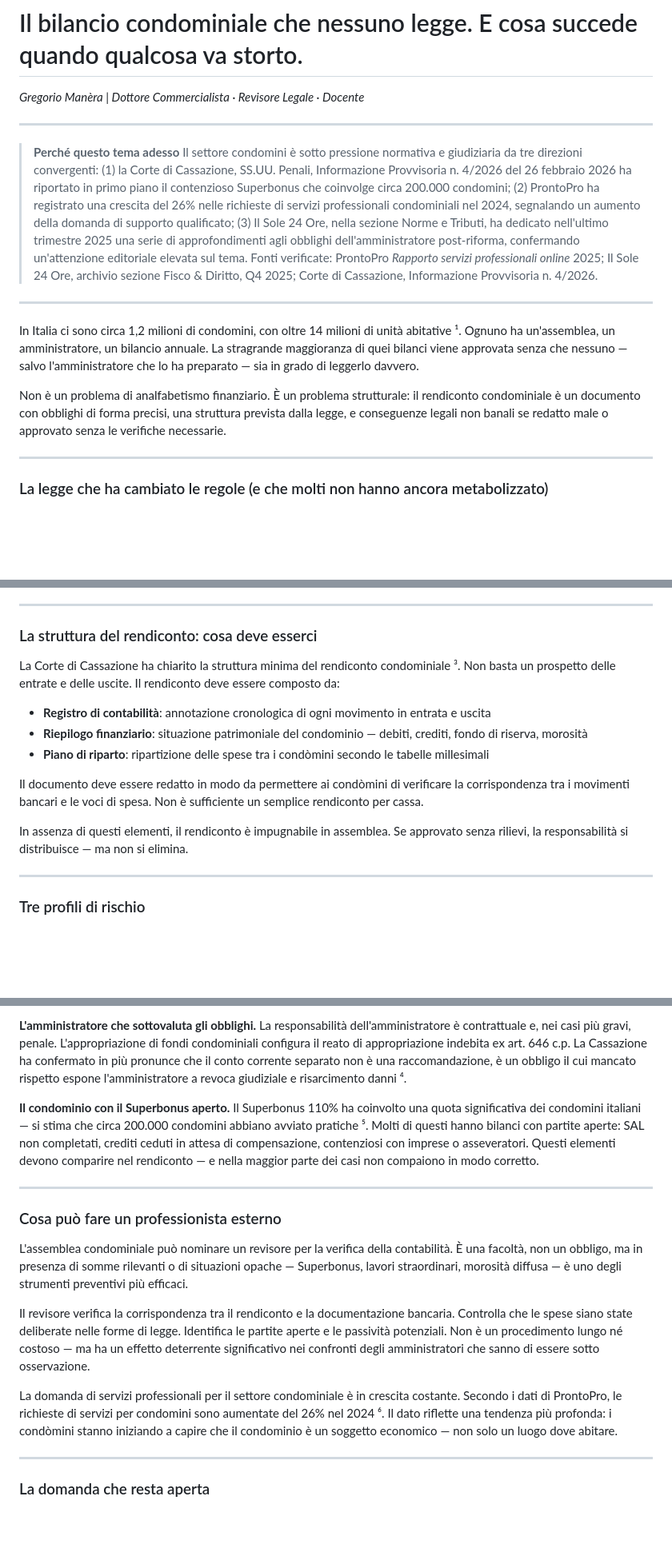
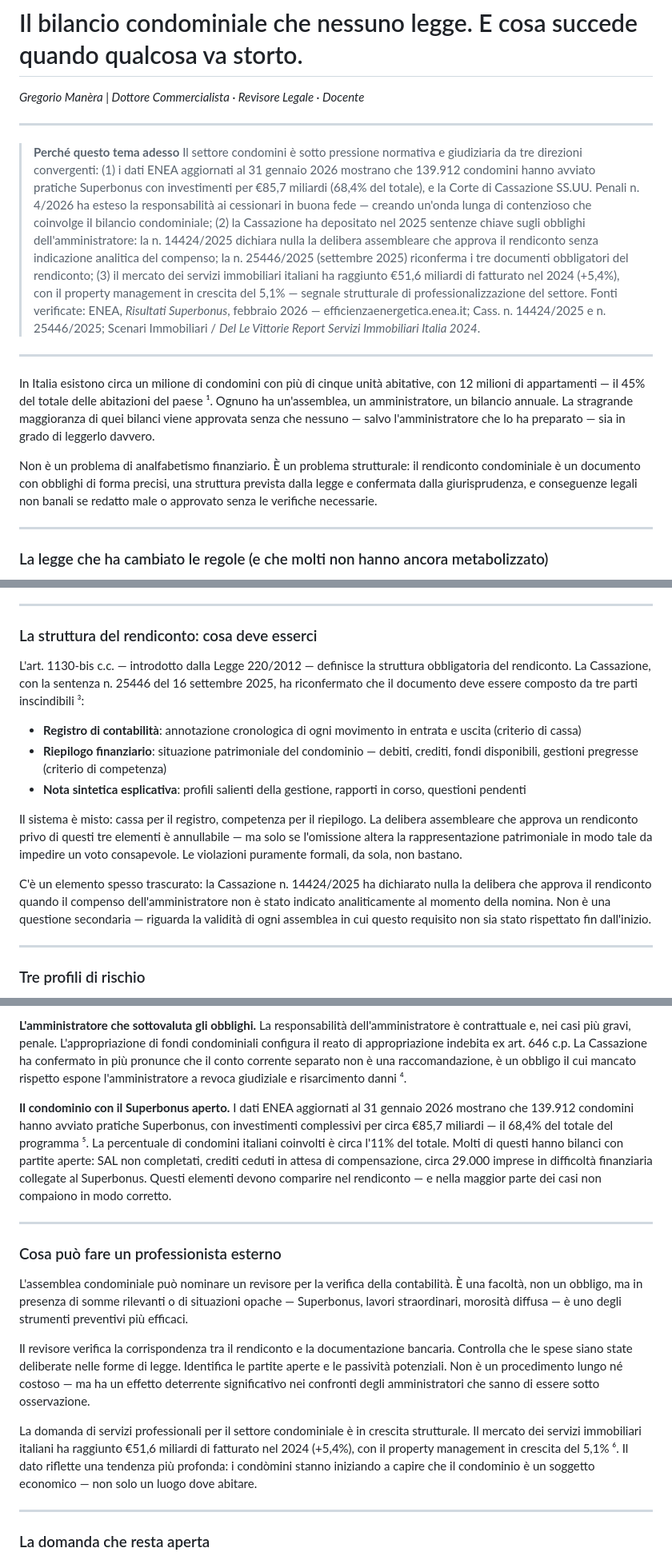
Before and after one commit to gregoriomanera/Studio, a Markdown page: substack_articolo_06_finale.md, 3 parts joined by grey strips. Shown at 80% size. Drawn GitHub-style; blank space fills up the shorter version.

```diff
--- a/substack_articolo_06_finale.md
+++ b/substack_articolo_06_finale.md
@@ -5,13 +5,13 @@
 ---
 
 > **Perché questo tema adesso**
-> Il settore condomini è sotto pressione normativa e giudiziaria da tre direzioni convergenti: (1) la Corte di Cassazione, SS.UU. Penali, Informazione Provvisoria n. 4/2026 del 26 febbraio 2026 ha riportato in primo piano il contenzioso Superbonus che coinvolge circa 200.000 condomini; (2) ProntoPro ha registrato una crescita del 26% nelle richieste di servizi professionali condominiali nel 2024, segnalando un aumento della domanda di supporto qualificato; (3) Il Sole 24 Ore, nella sezione Norme e Tributi, ha dedicato nell'ultimo trimestre 2025 una serie di approfondimenti agli obblighi dell'amministratore post-riforma, confermando un'attenzione editoriale elevata sul tema. Fonti verificate: ProntoPro *Rapporto servizi professionali online* 2025; Il Sole 24 Ore, archivio sezione Fisco & Diritto, Q4 2025; Corte di Cassazione, Informazione Provvisoria n. 4/2026.
+> Il settore condomini è sotto pressione normativa e giudiziaria da tre direzioni convergenti: (1) i dati ENEA aggiornati al 31 gennaio 2026 mostrano che 139.912 condomini hanno avviato pratiche Superbonus con investimenti per €85,7 miliardi (68,4% del totale), e la Corte di Cassazione SS.UU. Penali n. 4/2026 ha esteso la responsabilità ai cessionari in buona fede — creando un'onda lunga di contenzioso che coinvolge il bilancio condominiale; (2) la Cassazione ha depositato nel 2025 sentenze chiave sugli obblighi dell'amministratore: la n. 14424/2025 dichiara nulla la delibera assembleare che approva il rendiconto senza indicazione analitica del compenso; la n. 25446/2025 (settembre 2025) riconferma i tre documenti obbligatori del rendiconto; (3) il mercato dei servizi immobiliari italiani ha raggiunto €51,6 miliardi di fatturato nel 2024 (+5,4%), con il property management in crescita del 5,1% — segnale strutturale di professionalizzazione del settore. Fonti verificate: ENEA, *Risultati Superbonus*, febbraio 2026 — efficienzaenergetica.enea.it; Cass. n. 14424/2025 e n. 25446/2025; Scenari Immobiliari / *Del Le Vittorie Report Servizi Immobiliari Italia 2024*.
 
 ---
 
-In Italia ci sono circa 1,2 milioni di condomini, con oltre 14 milioni di unità abitative ¹. Ognuno ha un'assemblea, un amministratore, un bilancio annuale. La stragrande maggioranza di quei bilanci viene approvata senza che nessuno — salvo l'amministratore che lo ha preparato — sia in grado di leggerlo davvero.
+In Italia esistono circa un milione di condomini con più di cinque unità abitative, con 12 milioni di appartamenti — il 45% del totale delle abitazioni del paese ¹. Ognuno ha un'assemblea, un amministratore, un bilancio annuale. La stragrande maggioranza di quei bilanci viene approvata senza che nessuno — salvo l'amministratore che lo ha preparato — sia in grado di leggerlo davvero.
 
-Non è un problema di analfabetismo finanziario. È un problema strutturale: il rendiconto condominiale è un documento con obblighi di forma precisi, una struttura prevista dalla legge, e conseguenze legali non banali se redatto male o approvato senza le verifiche necessarie.
+Non è un problema di analfabetismo finanziario. È un problema strutturale: il rendiconto condominiale è un documento con obblighi di forma precisi, una struttura prevista dalla legge e confermata dalla giurisprudenza, e conseguenze legali non banali se redatto male o approvato senza le verifiche necessarie.
 
 ---
 
@@ -27,15 +27,15 @@ Molti di questi obblighi esistono da oltre un decennio. Molti condomini non li h
 
 ### La struttura del rendiconto: cosa deve esserci
 
-La Corte di Cassazione ha chiarito la struttura minima del rendiconto condominiale ³. Non basta un prospetto delle entrate e delle uscite. Il rendiconto deve essere composto da:
+L'art. 1130-bis c.c. — introdotto dalla Legge 220/2012 — definisce la struttura obbligatoria del rendiconto. La Cassazione, con la sentenza n. 25446 del 16 settembre 2025, ha riconfermato che il documento deve essere composto da tre parti inscindibili ³:
 
-- **Registro di contabilità**: annotazione cronologica di ogni movimento in entrata e uscita
-- **Riepilogo finanziario**: situazione patrimoniale del condominio — debiti, crediti, fondo di riserva, morosità
-- **Piano di riparto**: ripartizione delle spese tra i condòmini secondo le tabelle millesimali
+- **Registro di contabilità**: annotazione cronologica di ogni movimento in entrata e uscita (criterio di cassa)
+- **Riepilogo finanziario**: situazione patrimoniale del condominio — debiti, crediti, fondi disponibili, gestioni pregresse (criterio di competenza)
+- **Nota sintetica esplicativa**: profili salienti della gestione, rapporti in corso, questioni pendenti
 
-Il documento deve essere redatto in modo da permettere ai condòmini di verificare la corrispondenza tra i movimenti bancari e le voci di spesa. Non è sufficiente un semplice rendiconto per cassa.
+Il sistema è misto: cassa per il registro, competenza per il riepilogo. La delibera assembleare che approva un rendiconto privo di questi tre elementi è annullabile — ma solo se l'omissione altera la rappresentazione patrimoniale in modo tale da impedire un voto consapevole. Le violazioni puramente formali, da sola, non bastano.
 
-In assenza di questi elementi, il rendiconto è impugnabile in assemblea. Se approvato senza rilievi, la responsabilità si distribuisce — ma non si elimina.
+C'è un elemento spesso trascurato: la Cassazione n. 14424/2025 ha dichiarato nulla la delibera che approva il rendiconto quando il compenso dell'amministratore non è stato indicato analiticamente al momento della nomina. Non è una questione secondaria — riguarda la validità di ogni assemblea in cui questo requisito non sia stato rispettato fin dall'inizio.
 
 ---
 
@@ -47,7 +47,7 @@ Il sistema produce criticità distinte per soggetti diversi.
 
 **L'amministratore che sottovaluta gli obblighi.** La responsabilità dell'amministratore è contrattuale e, nei casi più gravi, penale. L'appropriazione di fondi condominiali configura il reato di appropriazione indebita ex art. 646 c.p. La Cassazione ha confermato in più pronunce che il conto corrente separato non è una raccomandazione, è un obbligo il cui mancato rispetto espone l'amministratore a revoca giudiziale e risarcimento danni ⁴.
 
-**Il condominio con il Superbonus aperto.** Il Superbonus 110% ha coinvolto una quota significativa dei condomini italiani — si stima che circa 200.000 condomini abbiano avviato pratiche ⁵. Molti di questi hanno bilanci con partite aperte: SAL non completati, crediti ceduti in attesa di compensazione, contenziosi con imprese o asseveratori. Questi elementi devono comparire nel rendiconto — e nella maggior parte dei casi non compaiono in modo corretto.
+**Il condominio con il Superbonus aperto.** I dati ENEA aggiornati al 31 gennaio 2026 mostrano che 139.912 condomini hanno avviato pratiche Superbonus, con investimenti complessivi per circa €85,7 miliardi — il 68,4% del totale del programma ⁵. La percentuale di condomini italiani coinvolti è circa l'11% del totale. Molti di questi hanno bilanci con partite aperte: SAL non completati, crediti ceduti in attesa di compensazione, circa 29.000 imprese in difficoltà finanziaria collegate al Superbonus. Questi elementi devono comparire nel rendiconto — e nella maggior parte dei casi non compaiono in modo corretto.
 
 ---
 
@@ -57,7 +57,7 @@ L'assemblea condominiale può nominare un revisore per la verifica della contabi
 
 Il revisore verifica la corrispondenza tra il rendiconto e la documentazione bancaria. Controlla che le spese siano state deliberate nelle forme di legge. Identifica le partite aperte e le passività potenziali. Non è un procedimento lungo né costoso — ma ha un effetto deterrente significativo nei confronti degli amministratori che sanno di essere sotto osservazione.
 
-La domanda di servizi professionali per il settore condominiale è in crescita costante. Secondo i dati di ProntoPro, le richieste di servizi per condomini sono aumentate del 26% nel 2024 ⁶. Il dato riflette una tendenza più profonda: i condòmini stanno iniziando a capire che il condominio è un soggetto economico — non solo un luogo dove abitare.
+La domanda di servizi professionali per il settore condominiale è in crescita strutturale. Il mercato dei servizi immobiliari italiani ha raggiunto €51,6 miliardi di fatturato nel 2024 (+5,4%), con il property management in crescita del 5,1% ⁶. Il dato riflette una tendenza più profonda: i condòmini stanno iniziando a capire che il condominio è un soggetto economico — non solo un luogo dove abitare.
 
 ---
 
```
Also changed, not shown: other parts of substack_articolo_06_finale.md (+27 -21 lines).
